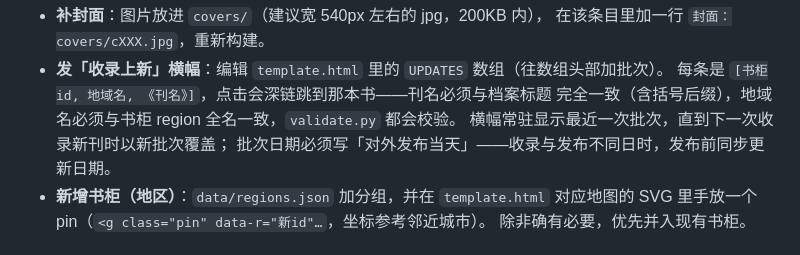
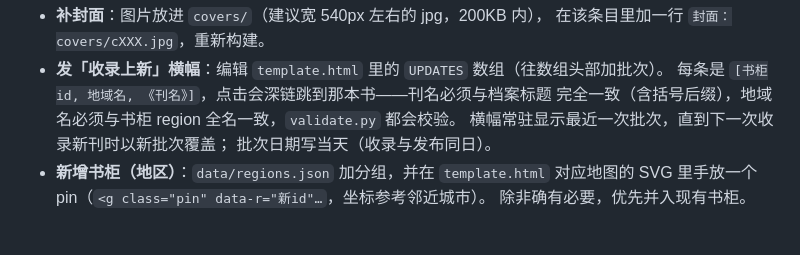
Before and after one commit to enzopodwiki/local-press-map, a Markdown page: README.md, the part around the change. Rendered like a GitHub page.

Commit message:
README 收录上新规则措辞修正：批次日期写当天（收录与发布同日，本批即 2026.9.25）

```diff
--- a/README.md
+++ b/README.md
@@ -100,7 +100,7 @@ Actions 页也可手动触发（workflow_dispatch）补跑。
   每条是 `[书柜id, 地域名, 《刊名》]`，点击会深链跳到那本书——刊名必须与档案标题
   完全一致（含括号后缀），地域名必须与书柜 region 全名一致，`validate.py` 都会校验。
   横幅常驻显示最近一次批次，直到下一次收录新刊时以新批次覆盖；
-  批次日期必须写「对外发布当天」——收录与发布不同日时，发布前同步更新日期。
+  批次日期写当天（收录与发布同日）。
 - **新增书柜（地区）**：`data/regions.json` 加分组，并在 `template.html` 对应地图的
   SVG 里手放一个 pin（`<g class="pin" data-r="新id"…`，坐标参考邻近城市）。
   除非确有必要，优先并入现有书柜。
```
